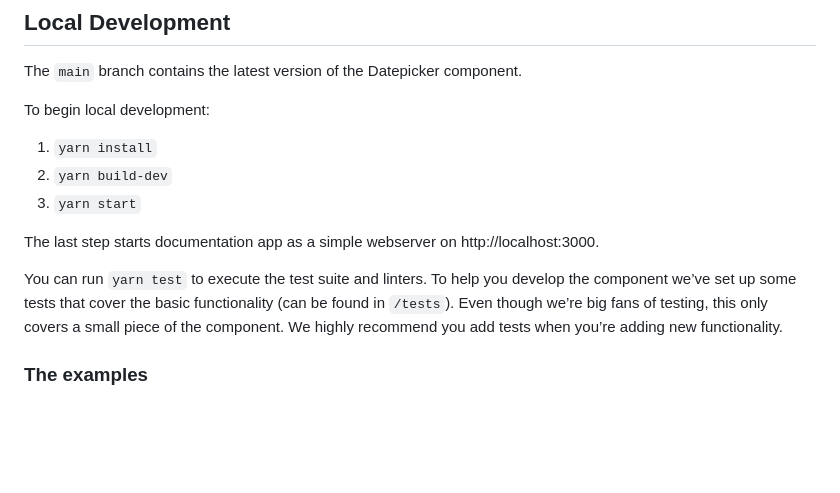
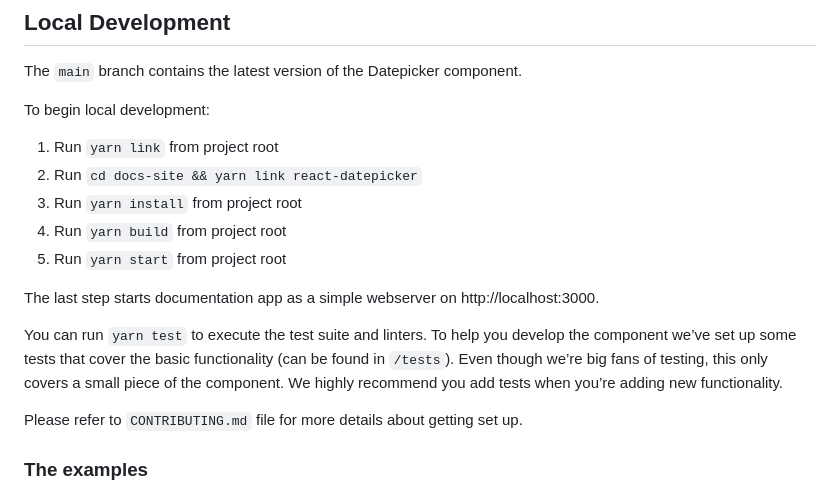
Before and after one commit to chdcgood85/react-datepicker, a Markdown page: README.md, the part around the change. GitHub-like rendering; blank space fills up the shorter version.

Commit message:
Update 'Local Development' instruction of README.md

```diff
--- a/README.md
+++ b/README.md
@@ -134,13 +134,17 @@ The `main` branch contains the latest version of the Datepicker component.
 
 To begin local development:
 
-1. `yarn install`
-2. `yarn build-dev`
-3. `yarn start`
+1. Run `yarn link` from project root
+1. Run `cd docs-site && yarn link react-datepicker`
+1. Run `yarn install` from project root
+1. Run `yarn build` from project root
+1. Run `yarn start` from project root
 
 The last step starts documentation app as a simple webserver on http://localhost:3000.
 
 You can run `yarn test` to execute the test suite and linters. To help you develop the component we’ve set up some tests that cover the basic functionality (can be found in `/tests`). Even though we’re big fans of testing, this only covers a small piece of the component. We highly recommend you add tests when you’re adding new functionality.
+
+Please refer to `CONTRIBUTING.md` file for more details about getting set up.
 
 ### The examples
 
```
